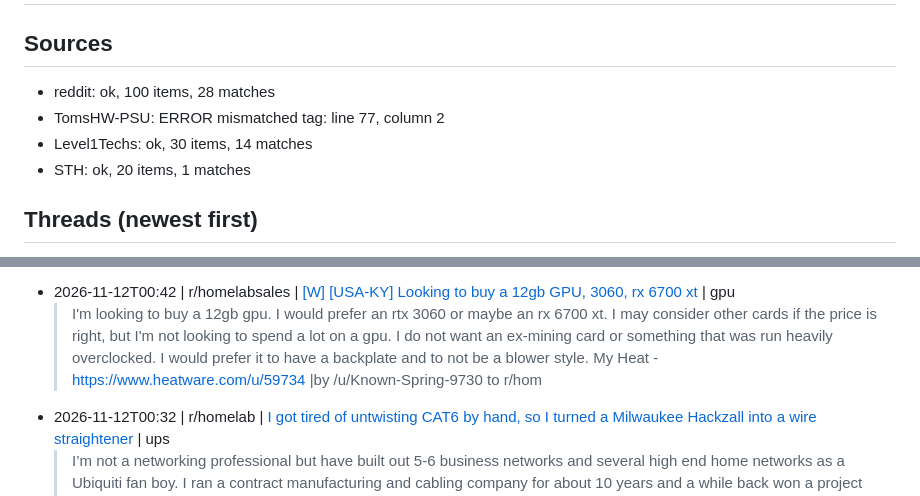
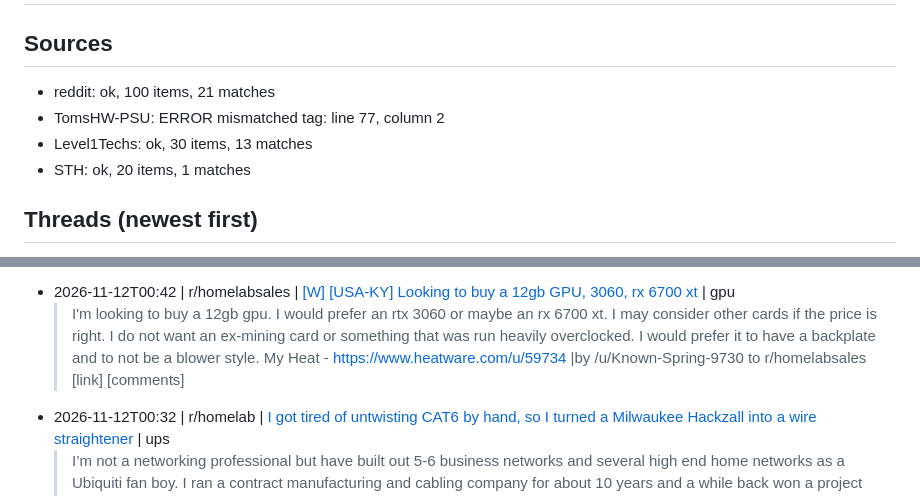
Before and after one commit to SweetLeaf420smoke/RackMatch-WEBSITE, a Markdown page: leads/leads.md, 2 parts joined by grey strips. Rendered like a GitHub page.

Commit message:
Update leads

```diff
--- a/leads/leads.md
+++ b/leads/leads.md
@@ -2,8 +2,8 @@
 
 ## Sources
-- reddit: ok, 100 items, 28 matches
+- reddit: ok, 100 items, 21 matches
 - TomsHW-PSU: ERROR mismatched tag: line 77, column 2
-- Level1Techs: ok, 30 items, 14 matches
+- Level1Techs: ok, 30 items, 13 matches
 - STH: ok, 20 items, 1 matches
 
 ## Threads (newest first)
@@ -41,5 +65,5 @@
 - 2026-11-12T00:42 | r/homelabsales | [[W] [USA-KY] Looking to buy a 12gb GPU, 3060, rx 6700 xt](https://www.reddit.com/r/homelabsales/comments/1xtyrlp/w_usaky_looking_to_buy_a_12gb_gpu_3060_rx_6700_xt/) | gpu
-  > I'm looking to buy a 12gb gpu. I would prefer an rtx 3060 or maybe an rx 6700 xt. I may consider other cards if the price is right, but I'm not looking to spend a lot on a gpu. I do not want an ex-mining card or something that was run heavily overclocked. I would prefer it to have a backplate and to not be a blower style. My Heat - https://www.heatware.com/u/59734 |by /u/Known-Spring-9730 to r/hom
+  > I'm looking to buy a 12gb gpu. I would prefer an rtx 3060 or maybe an rx 6700 xt. I may consider other cards if the price is right. I do not want an ex-mining card or something that was run heavily overclocked. I would prefer it to have a backplate and to not be a blower style. My Heat - https://www.heatware.com/u/59734 |by /u/Known-Spring-9730 to r/homelabsales [link] [comments]
 - 2026-11-12T00:32 | r/homelab | [I got tired of untwisting CAT6 by hand, so I turned a Milwaukee Hackzall into a wire straightener](https://www.reddit.com/r/homelab/comments/1xtyjsj/i_got_tired_of_untwisting_cat6_by_hand_so_i/) | ups
   > I’m not a networking professional but have built out 5-6 business networks and several high end home networks as a Ubiquiti fan boy. I ran a contract manufacturing and cabling company for about 10 years and a while back won a project building cable sets for a company building video racks for affiliate TV stations across the US. We had to make 50,000 cat 6 patch cables, labeled and custom lengths.
 - 2026-11-11T23:51 | r/homelab | [Cable Management Recommendations?](https://www.reddit.com/r/homelab/comments/1xtxmna/cable_management_recommendations/) | rack
```
Also changed, not shown: other parts of leads/leads.md (+29 -45 lines).
